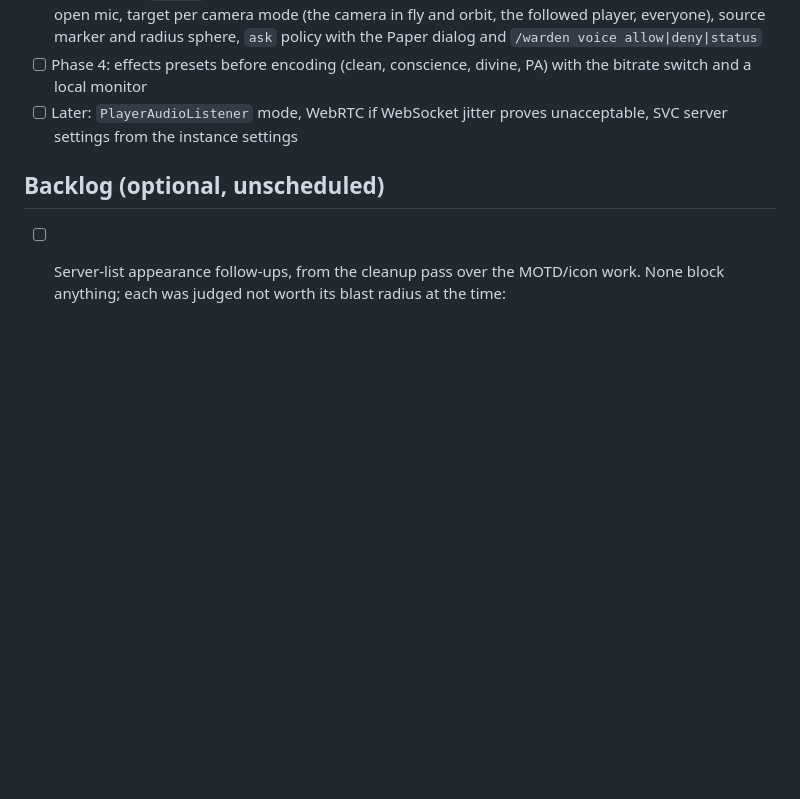
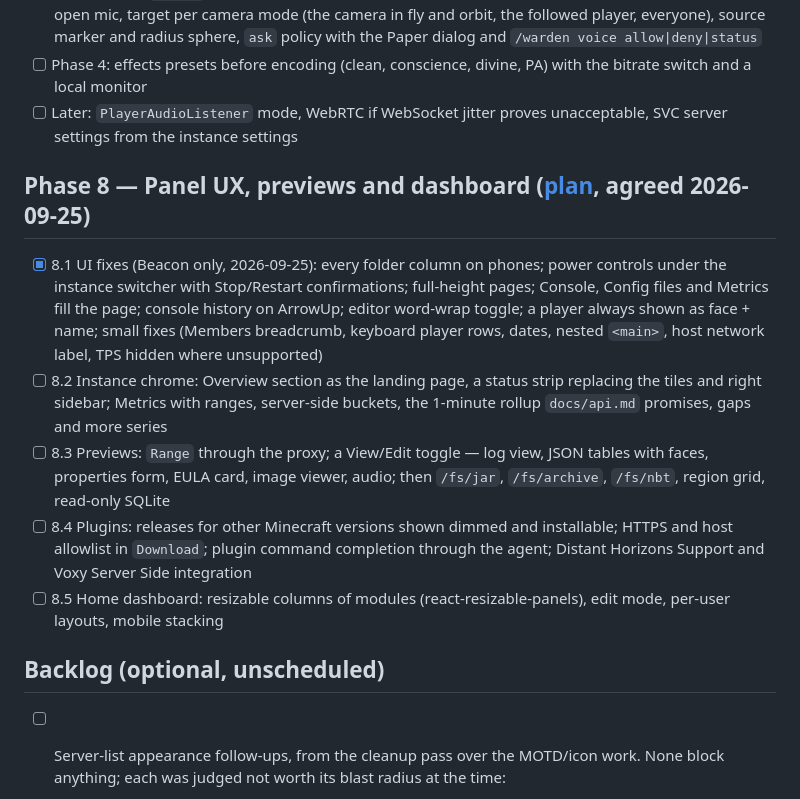
Before and after one commit to manuelvegadev/warden, a Markdown page: docs/roadmap.md, the part around the change. Drawn GitHub-style; blank space fills up the shorter version.

Commit message:
docs: panel UX plan, roadmap phase 8 with 8.1 done
Co-Authored-By: Claude Opus 5.5 (1M context) <noreply@anthropic.com>

```diff
--- a/docs/roadmap.md
+++ b/docs/roadmap.md
@@ -79,6 +79,13 @@
 - [ ] Phase 4: effects presets before encoding (clean, conscience, divine, PA) with the bitrate switch and a local monitor
 - [ ] Later: `PlayerAudioListener` mode, WebRTC if WebSocket jitter proves unacceptable, SVC server settings from the instance settings
 
+## Phase 8 — Panel UX, previews and dashboard ([plan](panel-ux-plan.md), agreed 2026-09-25)
+- [x] 8.1 UI fixes (Beacon only, 2026-09-25): every folder column on phones; power controls under the instance switcher with Stop/Restart confirmations; full-height pages; Console, Config files and Metrics fill the page; console history on ArrowUp; editor word-wrap toggle; a player always shown as face + name; small fixes (Members breadcrumb, keyboard player rows, dates, nested `<main>`, host network label, TPS hidden where unsupported)
+- [ ] 8.2 Instance chrome: Overview section as the landing page, a status strip replacing the tiles and right sidebar; Metrics with ranges, server-side buckets, the 1-minute rollup `docs/api.md` promises, gaps and more series
+- [ ] 8.3 Previews: `Range` through the proxy; a View/Edit toggle — log view, JSON tables with faces, properties form, EULA card, image viewer, audio; then `/fs/jar`, `/fs/archive`, `/fs/nbt`, region grid, read-only SQLite
+- [ ] 8.4 Plugins: releases for other Minecraft versions shown dimmed and installable; HTTPS and host allowlist in `Download`; plugin command completion through the agent; Distant Horizons Support and Voxy Server Side integration
+- [ ] 8.5 Home dashboard: resizable columns of modules (react-resizable-panels), edit mode, per-user layouts, mobile stacking
+
 ## Backlog (optional, unscheduled)
 - [ ] Server-list appearance follow-ups, from the cleanup pass over the MOTD/icon work. None block anything; each was judged not worth its blast radius at the time:
   - `hasIcon` on the instance detail (or properties) response. Beacon currently learns whether an instance has an icon by requesting `GET /instances/{id}/icon` and treating the 404 as "no" — a guaranteed 404 in the network panel for the common case. The daemon knows it for free; this is an API contract change, so it wants its own commit.
```
Also changed, not shown: docs/panel-ux-plan.md (added, +166 -0 lines).
